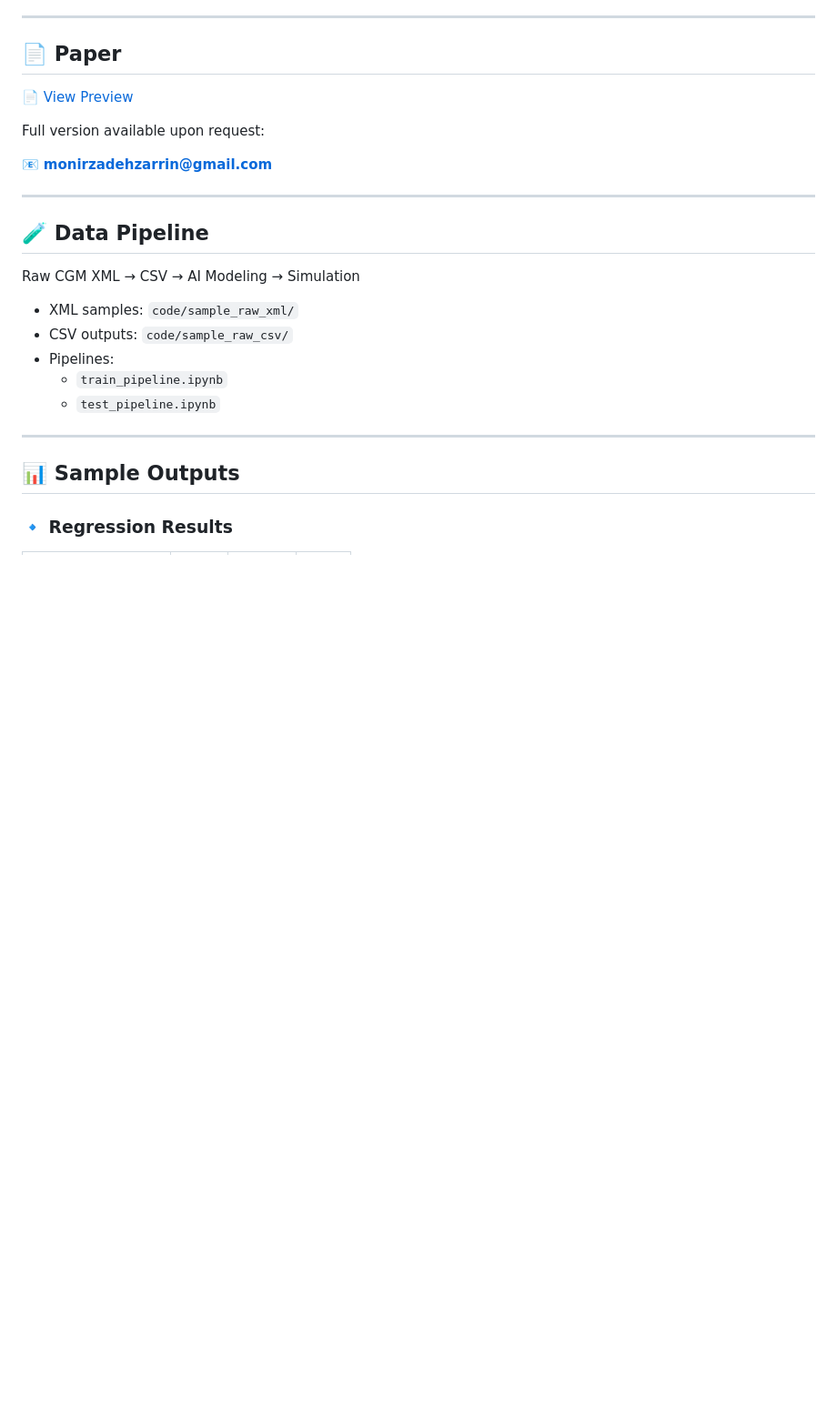
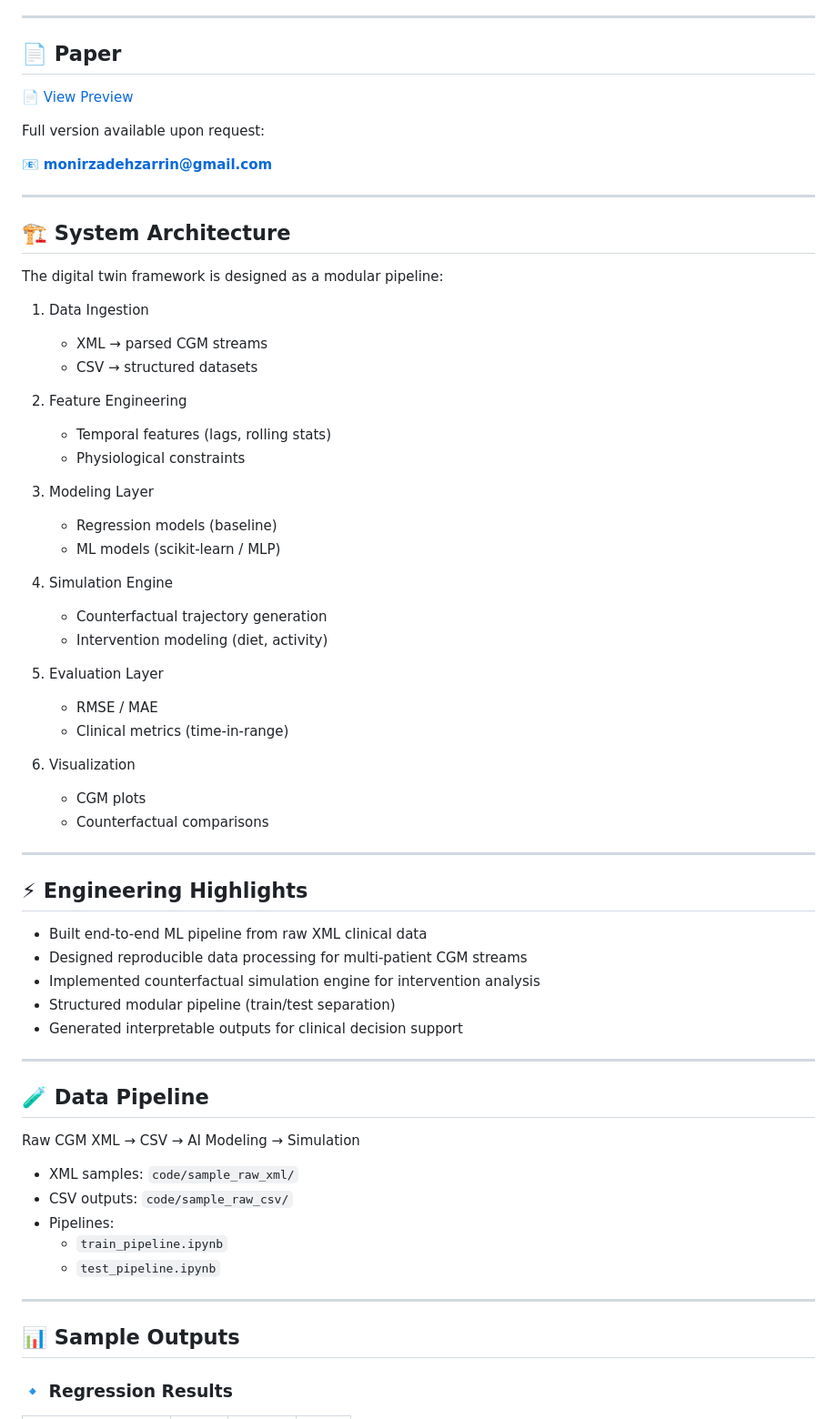
Before and after one commit to zarrinmonirzadeh/diabetes-ai-ml-digital-twin, a Markdown page: README.md, the part around one of its changes. Shown at 91% size. Drawn GitHub-style; blank space fills up the shorter version.

```diff
--- a/README.md
+++ b/README.md
@@ -56,7 +56,44 @@ Full version available upon request:
 📧 **monirzadehzarrin@gmail.com**
 
 ---
+## 🏗️ System Architecture
 
+The digital twin framework is designed as a modular pipeline:
+
+1. Data Ingestion
+   - XML → parsed CGM streams
+   - CSV → structured datasets
+
+2. Feature Engineering
+   - Temporal features (lags, rolling stats)
+   - Physiological constraints
+
+3. Modeling Layer
+   - Regression models (baseline)
+   - ML models (scikit-learn / MLP)
+
+4. Simulation Engine
+   - Counterfactual trajectory generation
+   - Intervention modeling (diet, activity)
+
+5. Evaluation Layer
+   - RMSE / MAE
+   - Clinical metrics (time-in-range)
+
+6. Visualization
+   - CGM plots
+   - Counterfactual comparisons
+
+---
+## ⚡ Engineering Highlights
+
+- Built end-to-end ML pipeline from raw XML clinical data
+- Designed reproducible data processing for multi-patient CGM streams
+- Implemented counterfactual simulation engine for intervention analysis
+- Structured modular pipeline (train/test separation)
+- Generated interpretable outputs for clinical decision support
+
+---
 ## 🧪 Data Pipeline
 
 Raw CGM XML → CSV → AI Modeling → Simulation
```
Also changed, not shown: other parts of README.md (+7 -0 lines).
